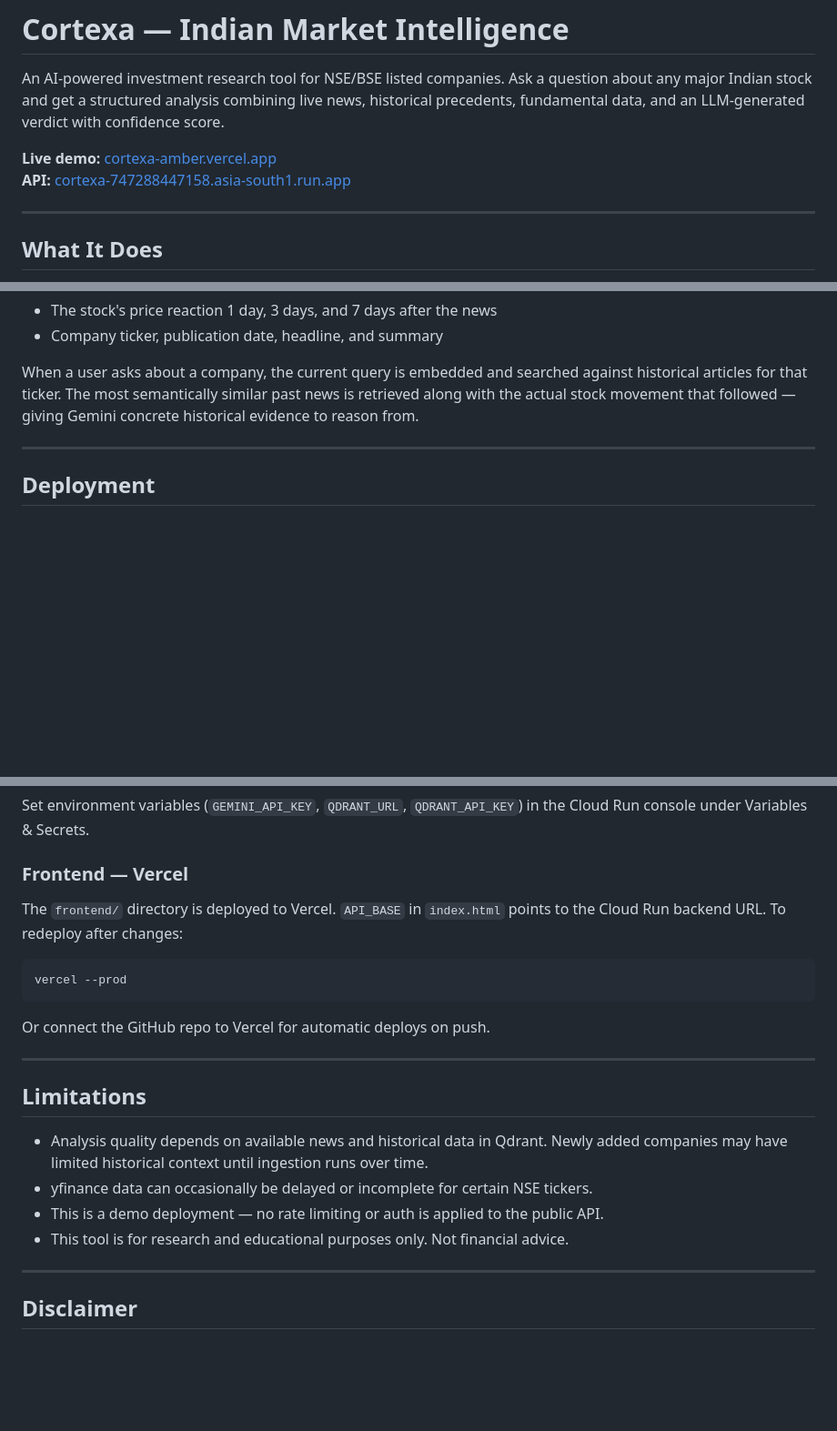
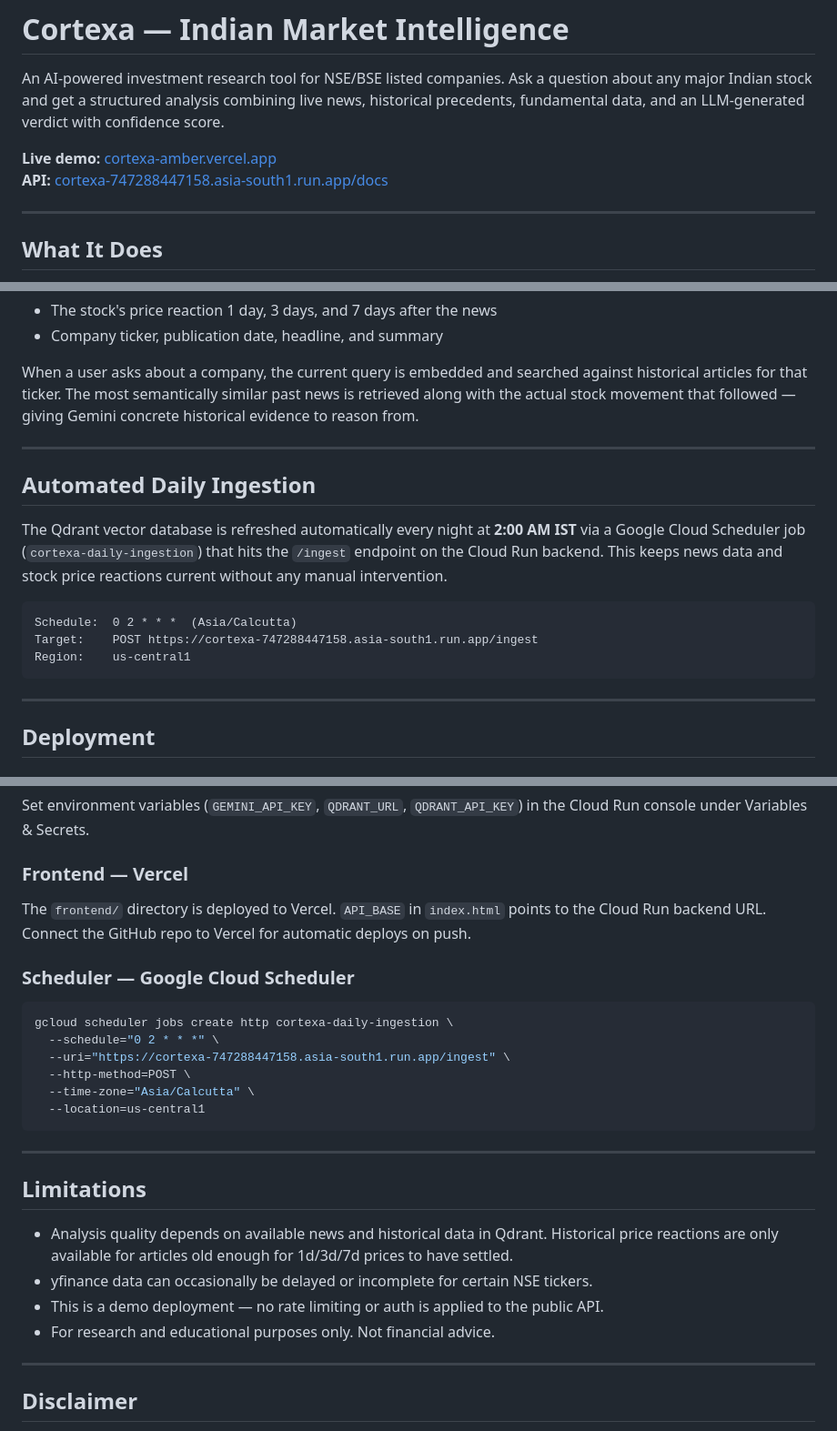
Before and after one commit to ujjwaltwri/cortexa, a Markdown page: README.md, 3 parts joined by grey strips. Shown at 91% size. Drawn GitHub-style; blank space fills up the shorter version.

````diff
--- a/README.md
+++ b/README.md
@@ -3,7 +3,7 @@
 An AI-powered investment research tool for NSE/BSE listed companies. Ask a question about any major Indian stock and get a structured analysis combining live news, historical precedents, fundamental data, and an LLM-generated verdict with confidence score.
 
 **Live demo:** [cortexa-amber.vercel.app](https://cortexa-amber.vercel.app)
-**API:** [cortexa-747288447158.asia-south1.run.app](https://cortexa-747288447158.asia-south1.run.app/docs)
+**API:** [cortexa-747288447158.asia-south1.run.app/docs](https://cortexa-747288447158.asia-south1.run.app/docs)
 
 ---
 
@@ -169,6 +174,18 @@ When a user asks about a company, the current query is embedded and searched aga
 
 ---
 
+## Automated Daily Ingestion
+
+The Qdrant vector database is refreshed automatically every night at **2:00 AM IST** via a Google Cloud Scheduler job (`cortexa-daily-ingestion`) that hits the `/ingest` endpoint on the Cloud Run backend. This keeps news data and stock price reactions current without any manual intervention.
+
+```
+Schedule:  0 2 * * *  (Asia/Calcutta)
+Target:    POST https://cortexa-747288447158.asia-south1.run.app/ingest
+Region:    us-central1
+```
+
+---
+
 ## Deployment
 
 ### Backend — Google Cloud Run
@@ -185,22 +202,27 @@ Set environment variables (`GEMINI_API_KEY`, `QDRANT_URL`, `QDRANT_API_KEY`) in
 
 ### Frontend — Vercel
 
-The `frontend/` directory is deployed to Vercel. `API_BASE` in `index.html` points to the Cloud Run backend URL. To redeploy after changes:
+The `frontend/` directory is deployed to Vercel. `API_BASE` in `index.html` points to the Cloud Run backend URL. Connect the GitHub repo to Vercel for automatic deploys on push.
+
+### Scheduler — Google Cloud Scheduler
 
 ```bash
-vercel --prod
+gcloud scheduler jobs create http cortexa-daily-ingestion \
+  --schedule="0 2 * * *" \
+  --uri="https://cortexa-747288447158.asia-south1.run.app/ingest" \
+  --http-method=POST \
+  --time-zone="Asia/Calcutta" \
+  --location=us-central1
 ```
-
-Or connect the GitHub repo to Vercel for automatic deploys on push.
 
 ---
 
 ## Limitations
 
-- Analysis quality depends on available news and historical data in Qdrant. Newly added companies may have limited historical context until ingestion runs over time.
+- Analysis quality depends on available news and historical data in Qdrant. Historical price reactions are only available for articles old enough for 1d/3d/7d prices to have settled.
 - yfinance data can occasionally be delayed or incomplete for certain NSE tickers.
 - This is a demo deployment — no rate limiting or auth is applied to the public API.
-- This tool is for research and educational purposes only. Not financial advice.
+- For research and educational purposes only. Not financial advice.
 
 ---
 
````
Also changed, not shown: other parts of README.md (+6 -1 lines).
